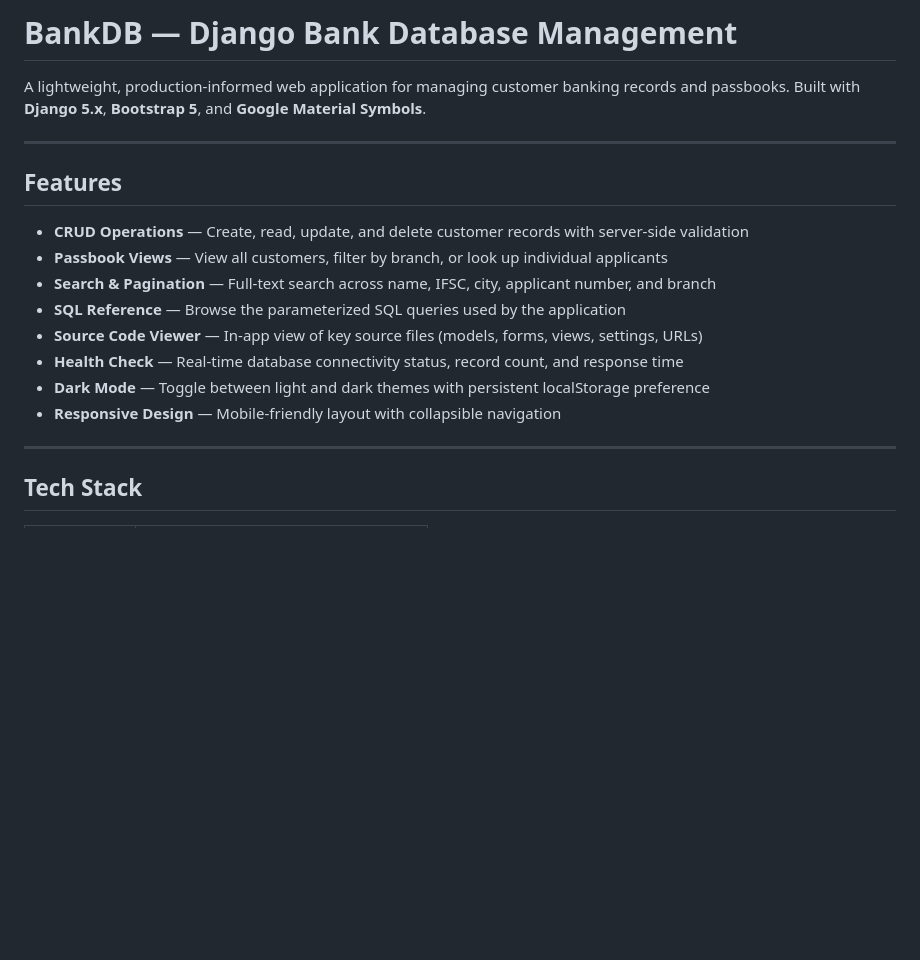
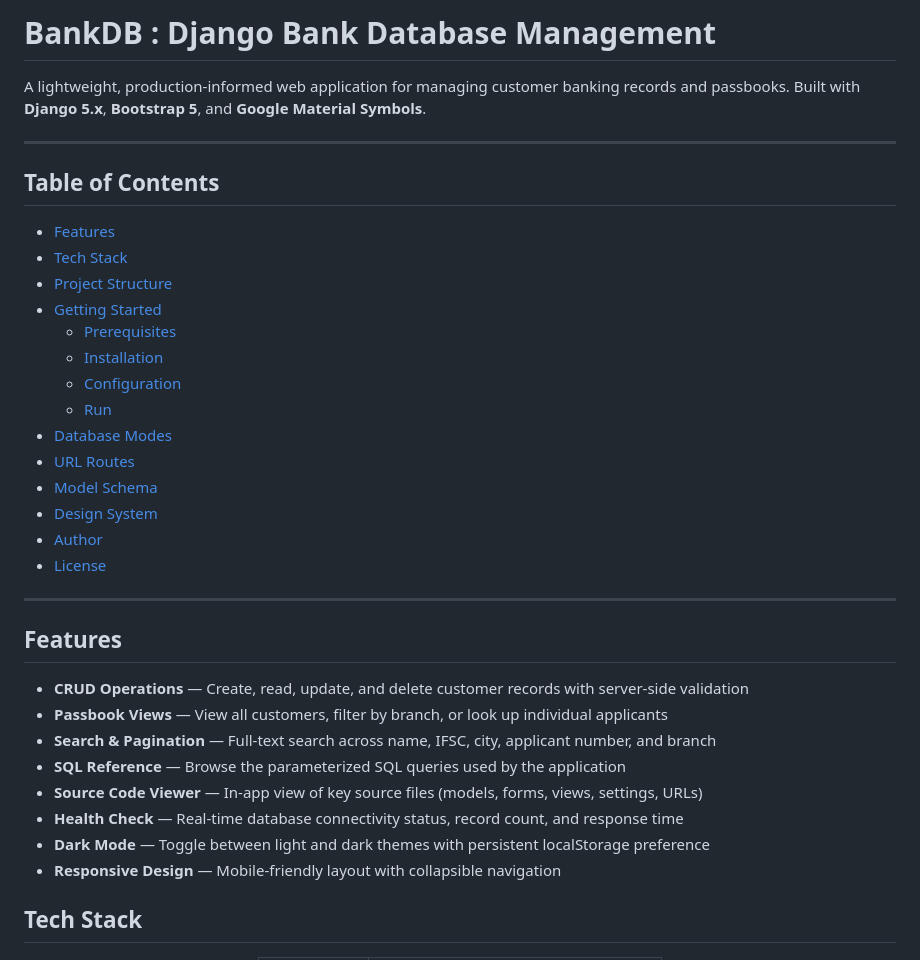
Before and after one commit to aakash-kharb/BankDB, a Markdown page: README.md, the part around one of its changes. GitHub-like rendering; blank space fills up the shorter version.

Commit message:
Update README formatting

```diff
--- a/README.md
+++ b/README.md
@@ -1,6 +1,25 @@
-# BankDB — Django Bank Database Management
+# BankDB : Django Bank Database Management
 
 A lightweight, production-informed web application for managing customer banking records and passbooks. Built with **Django 5.x**, **Bootstrap 5**, and **Google Material Symbols**.
+
+---
+
+## Table of Contents
+
+- [Features](#features)
+- [Tech Stack](#tech-stack)
+- [Project Structure](#project-structure)
+- [Getting Started](#getting-started)
+  - [Prerequisites](#prerequisites)
+  - [Installation](#installation)
+  - [Configuration](#configuration)
+  - [Run](#run)
+- [Database Modes](#database-modes)
+- [URL Routes](#url-routes)
+- [Model Schema](#model-schema)
+- [Design System](#design-system)
+- [Author](#author)
+- [License](#license)
 
 ---
 
@@ -15,7 +34,5 @@ A lightweight, production-informed web application for managing customer banking
 - **Dark Mode** — Toggle between light and dark themes with persistent localStorage preference
 - **Responsive Design** — Mobile-friendly layout with collapsible navigation
 
----
-
 ## Tech Stack
 
```
Also changed, not shown: other parts of README.md (+66 -70 lines).
